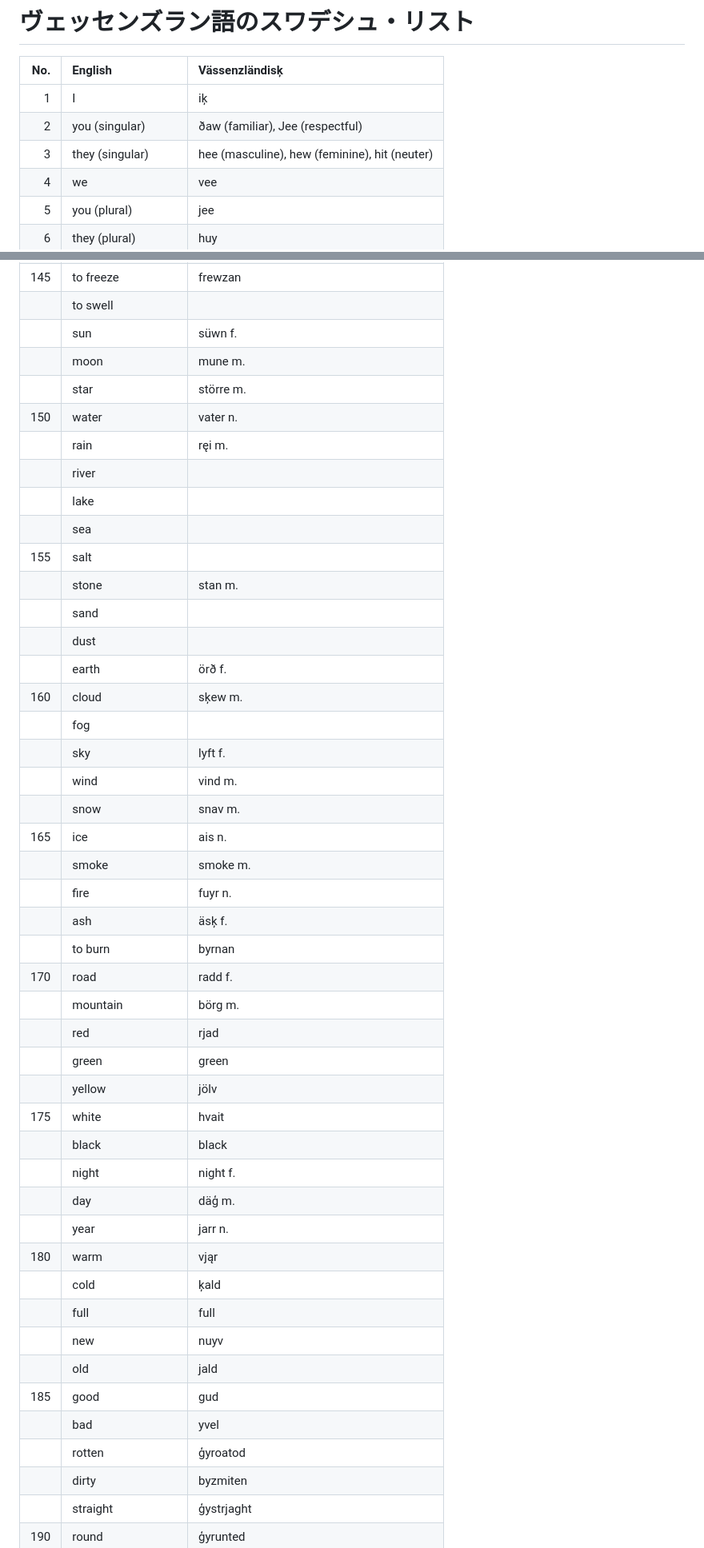
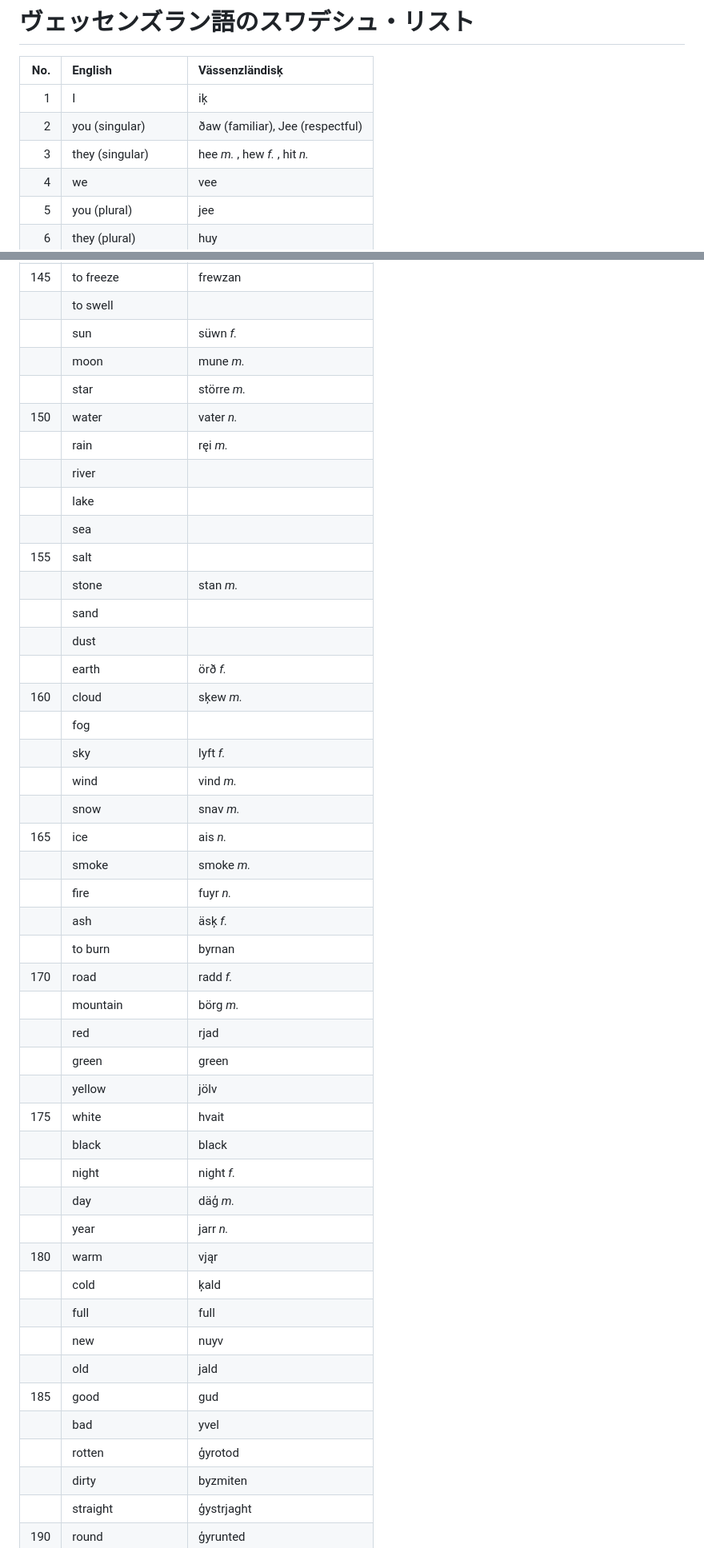
Before and after one commit to tktb-tess/uq-old-arch, a Markdown page: memo/vaes_swadesh_list.md, 2 parts joined by grey strips. Shown at 80% size. Drawn GitHub-style.

```diff
--- a/memo/vaes_swadesh_list.md
+++ b/memo/vaes_swadesh_list.md
@@ -4,7 +4,7 @@
 |---:|:---|:---|
 |1|I|iķ|
 |2|you (singular)|ðaw (familiar), Jee (respectful)|
-|3|they (singular)|hee (masculine), hew (feminine), hit (neuter)|
+|3|they (singular)|hee _m._ , hew _f._ , hit _n._|
 |4|we|vee|
 |5|you (plural)|jee|
 |6|they (plural)|huy|
@@ -148,39 +148,39 @@
 ||to flow||
 |145|to freeze|frewzan|
 ||to swell||
-||sun|süwn f.|
-||moon|mune m.|
-||star|större m.|
-|150|water|vater n.|
-||rain|ręi m.|
+||sun|süwn _f._|
+||moon|mune _m._|
+||star|större _m._|
+|150|water|vater _n._|
+||rain|ręi _m._|
 ||river||
 ||lake||
 ||sea||
 |155|salt||
-||stone|stan m.|
+||stone|stan _m._|
 ||sand||
 ||dust||
-||earth|örð f.|
-|160|cloud|sķew m.|
+||earth|örð _f._|
+|160|cloud|sķew _m._|
 ||fog||
-||sky|lyft f.|
-||wind|vind m.|
-||snow|snav m.|
-|165|ice|ais n.|
-||smoke|smoke m.|
-||fire|fuyr n.|
-||ash|äsķ f.|
+||sky|lyft _f._|
+||wind|vind _m._|
+||snow|snav _m._|
+|165|ice|ais _n._|
+||smoke|smoke _m._|
+||fire|fuyr _n._|
+||ash|äsķ _f._|
 ||to burn|byrnan|
-|170|road|radd f.|
-||mountain|börg m.|
+|170|road|radd _f._|
+||mountain|börg _m._|
 ||red|rjad|
 ||green|green|
 ||yellow|jölv|
 |175|white|hvait|
 ||black|black|
-||night|night f.|
-||day|däģ m.|
-||year|jarr n.|
+||night|night _f._|
+||day|däģ _m._|
+||year|jarr _n._|
 |180|warm|vjąr|
 ||cold|ķald|
 ||full|full|
@@ -188,7 +188,7 @@
 ||old|jald|
 |185|good|gud|
 ||bad|yvel|
-||rotten|ģyroatod|
+||rotten|ģyrotod|
 ||dirty|byzmiten|
 ||straight|ģystrjaght|
 |190|round|ģyrunted|
```
Also changed, not shown: other parts of memo/vaes_swadesh_list.md (+49 -49 lines).
